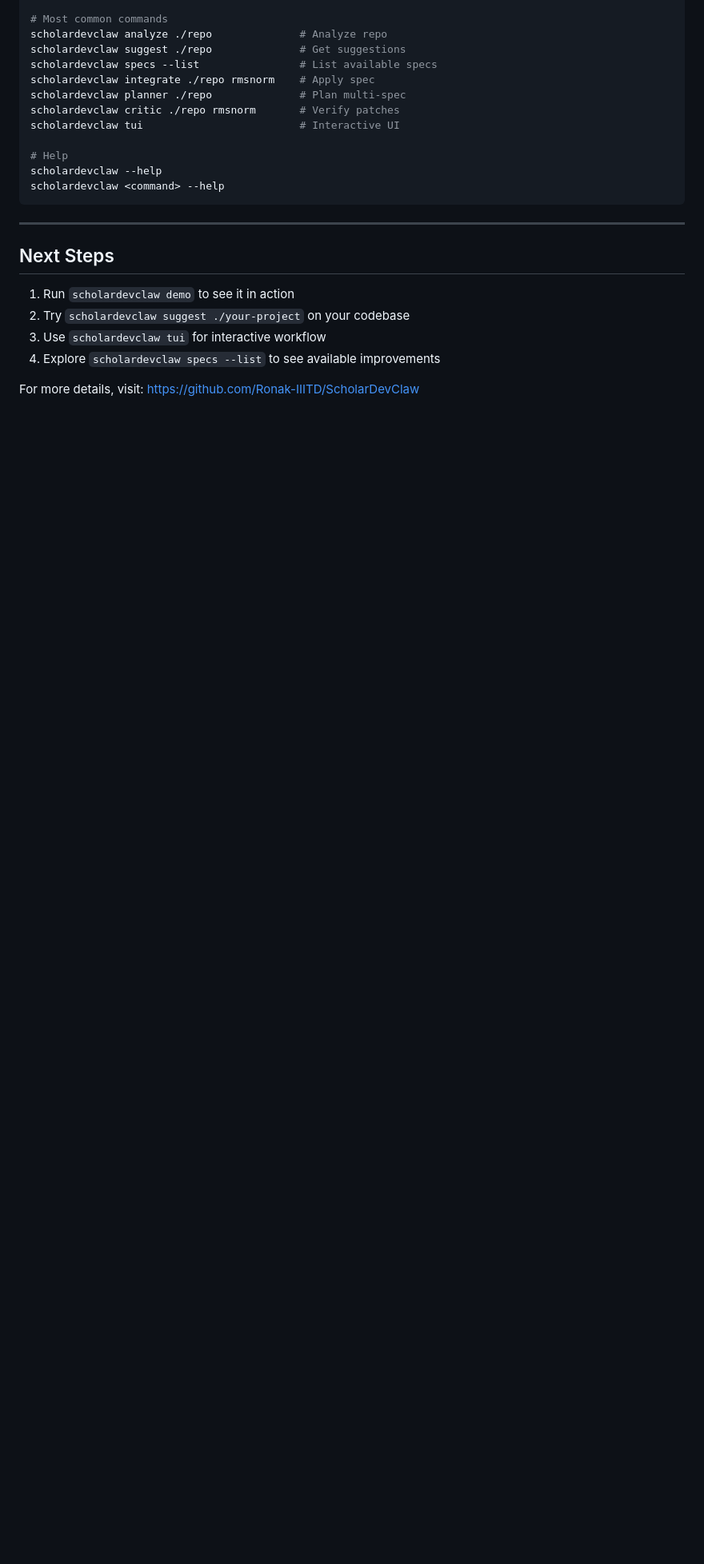
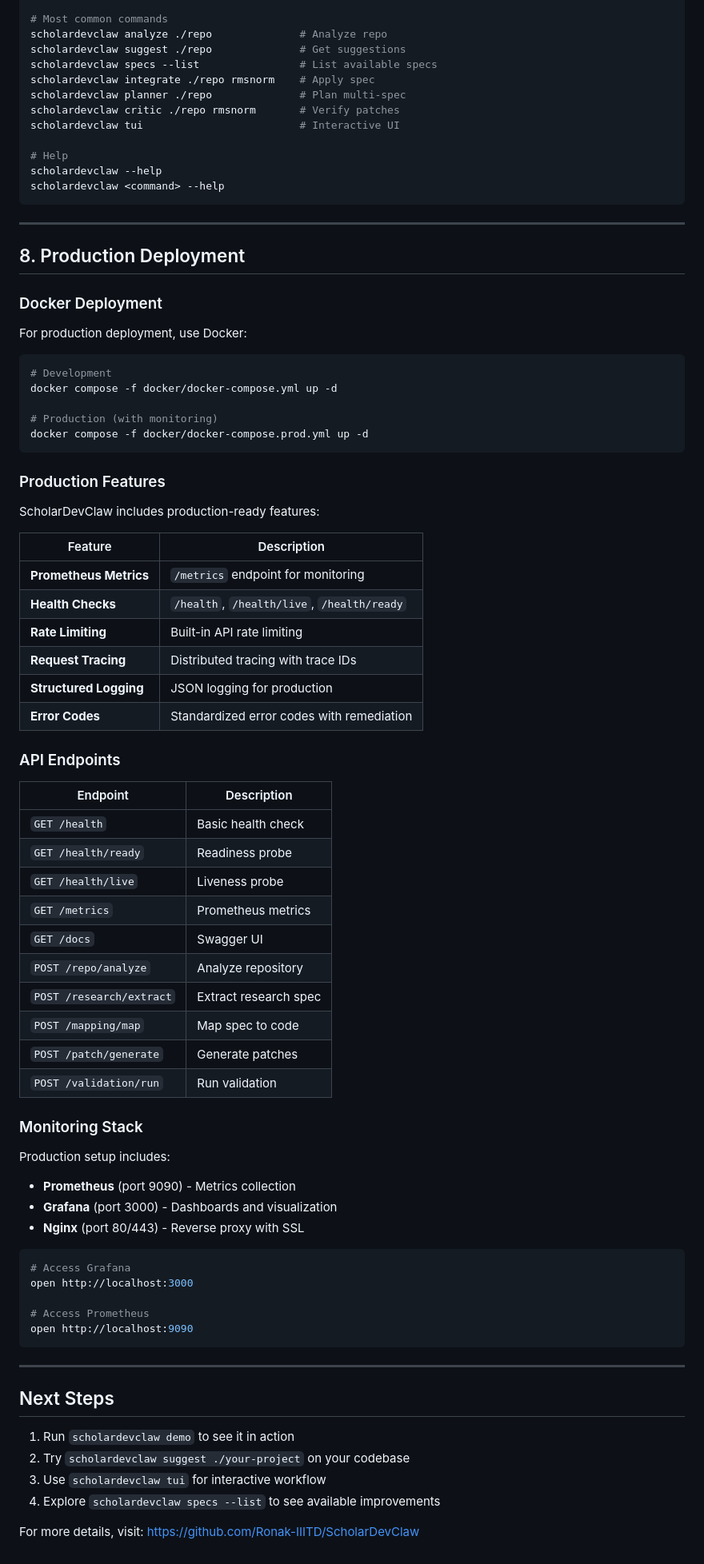
Before and after one commit to Ronak-IIITD/ScholarDevClaw, a Markdown page: GUIDE.md, the part around the change. Shown at 80% size. Rendered like a GitHub page; blank space fills up the shorter version.

Commit message:
docs: update UPDATES.md and GUIDE.md with new features
- Document all production features added today
- Add production deployment section to GUIDE.md
- Document API endpoints and monitoring stack

````diff
--- a/GUIDE.md
+++ b/GUIDE.md
@@ -364,6 +364,65 @@ scholardevclaw <command> --help
 
 ---
 
+## 8. Production Deployment
+
+### Docker Deployment
+
+For production deployment, use Docker:
+
+```bash
+# Development
+docker compose -f docker/docker-compose.yml up -d
+
+# Production (with monitoring)
+docker compose -f docker/docker-compose.prod.yml up -d
+```
+
+### Production Features
+
+ScholarDevClaw includes production-ready features:
+
+| Feature | Description |
+|---------|-------------|
+| **Prometheus Metrics** | `/metrics` endpoint for monitoring |
+| **Health Checks** | `/health`, `/health/live`, `/health/ready` |
+| **Rate Limiting** | Built-in API rate limiting |
+| **Request Tracing** | Distributed tracing with trace IDs |
+| **Structured Logging** | JSON logging for production |
+| **Error Codes** | Standardized error codes with remediation |
+
+### API Endpoints
+
+| Endpoint | Description |
+|----------|-------------|
+| `GET /health` | Basic health check |
+| `GET /health/ready` | Readiness probe |
+| `GET /health/live` | Liveness probe |
+| `GET /metrics` | Prometheus metrics |
+| `GET /docs` | Swagger UI |
+| `POST /repo/analyze` | Analyze repository |
+| `POST /research/extract` | Extract research spec |
+| `POST /mapping/map` | Map spec to code |
+| `POST /patch/generate` | Generate patches |
+| `POST /validation/run` | Run validation |
+
+### Monitoring Stack
+
+Production setup includes:
+- **Prometheus** (port 9090) - Metrics collection
+- **Grafana** (port 3000) - Dashboards and visualization
+- **Nginx** (port 80/443) - Reverse proxy with SSL
+
+```bash
+# Access Grafana
+open http://localhost:3000
+
+# Access Prometheus
+open http://localhost:9090
+```
+
+---
+
 ## Next Steps
 
 1. Run `scholardevclaw demo` to see it in action
````
Also changed, not shown: UPDATES.md (+31 -0 lines).
